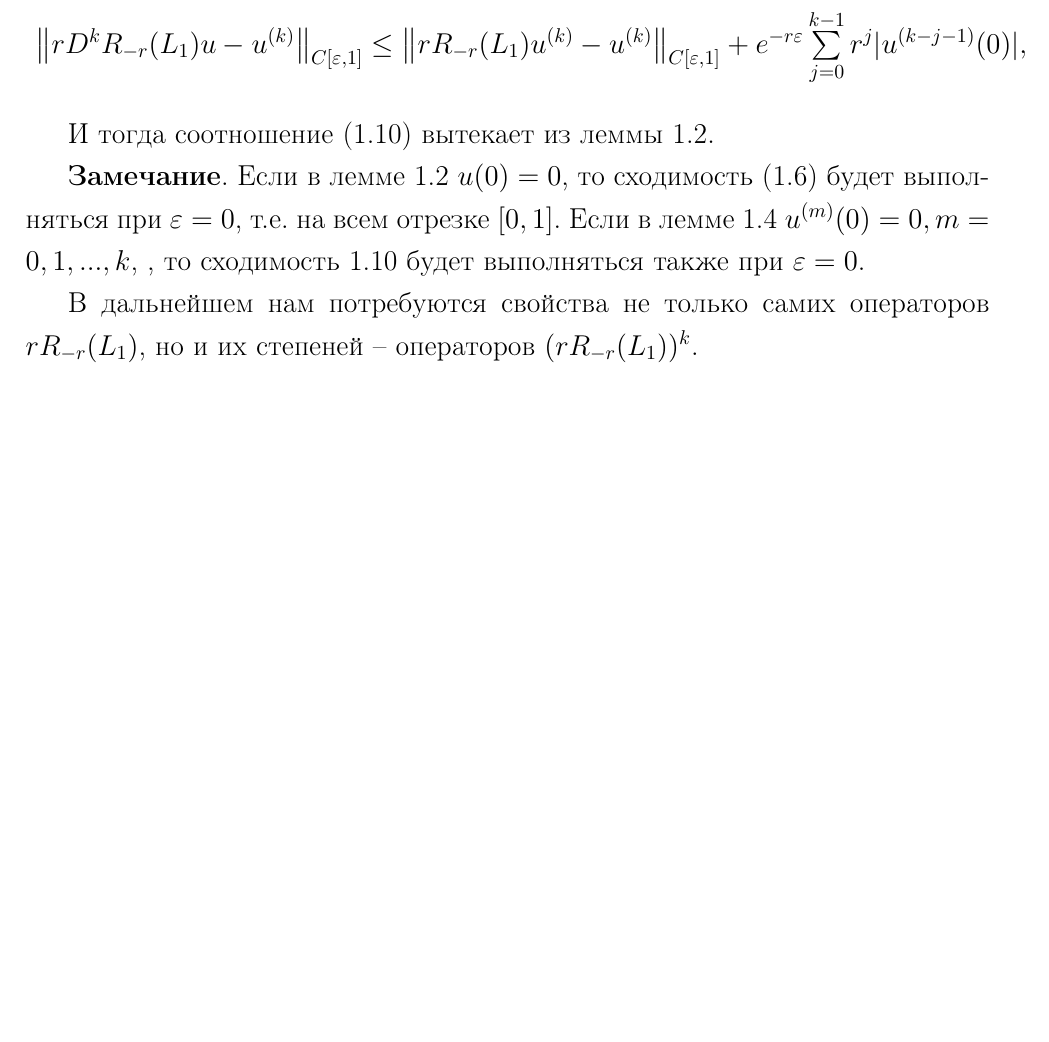
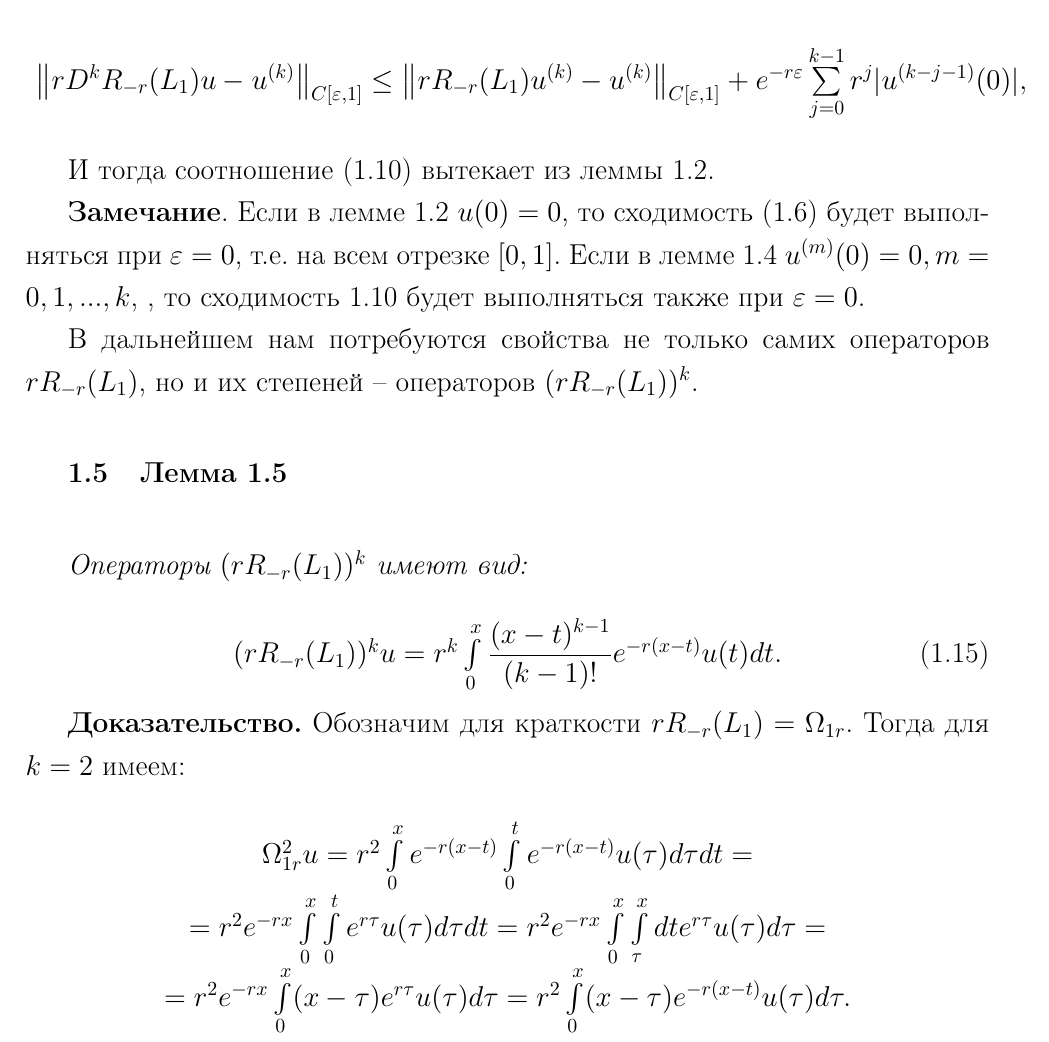
Before and after one commit to vrovachev/diplom, a LaTeX thesis (diplom.tex): part of page 9 of 9, cut so that both start at the same text, the shorter picture padded with empty space. Compiled offline with pdfLaTeX.

Commit message:
add new changes

```diff
--- a/diplom.tex
+++ b/diplom.tex
@@ -367,4 +367,32 @@ D^mR_{-r}(L_1)u = R_{-r}(L_1)u^{(m)} + e^{-rx}u^{(m-1)}(0) - re^{-rx}u^{(m-2)}(0
 
 В дальнейшем нам потребуются свойства не только самих операторов $ rR_{-r}(L_1) $, но и их степеней – операторов $ (rR_{-r}(L_1))^k $.
 
+\section{Лемма 1.5}
+\label{lemma1.5}
+
+\textit{Операторы $ (rR_{-r}(L_1))^k $ имеют вид:}
+
+\begin{equation}
+\begin{array}{c}
+
+(rR_{-r}(L_1))^ku = r^k\int\limits_0^x \dfrac{(x-t)^{k-1}}{(k-1)!}e^{-r(x-t)}u(t)dt.
+
+\end{array}
+\end{equation}
+
+\textbf{Доказательство.} Обозначим для краткости $ rR_{-r}(L_1) = \Omega_{1r} $. Тогда для $ k = 2 $ имеем:
+
+\begin{equation}
+\begin{array}{c}
+\nonumber
+
+\Omega_{1r}^2u = r^2\int\limits_0^x e^{-r(x-t)} \int\limits_0^t e^{-r(x-t)} u(\tau)d\tau dt = \\
+= r^2e^{-rx}\int\limits_0^x\int\limits_0^t e^{r\tau}u(\tau)d\tau dt = r^2e^{-rx}\int\limits_0^x\int\limits_\tau^x dte^{r\tau}u(\tau)d\tau = \\
+= r^2e^{-rx}\int\limits_0^x (x-\tau)e^{r\tau}u(\tau)d\tau = r^2\int\limits_0^x (x-\tau)e^{-r(x-t)}u(\tau)d\tau .
+
+\end{array}
+\end{equation}
+
+
+
 \end{document}
```
Also changed, not shown: 1 other file.
